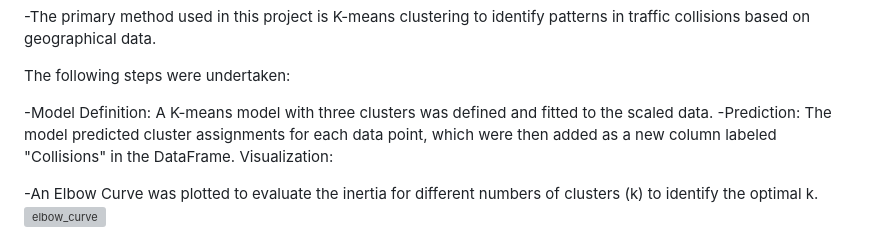
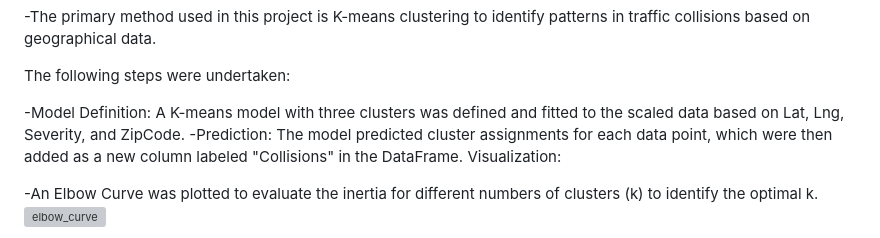
Before and after one commit to MoonWalkerANM/Traffic_Collisions_Project4, a Markdown page: README.md, the part around the change. GitHub-like rendering; grey boxes are pictures that could not be loaded.

Commit message:
Update README.md
Added what columns are used for Scaled data for modeling.

```diff
--- a/README.md
+++ b/README.md
@@ -41,7 +41,7 @@ Data Visualization:
 
 The following steps were undertaken:
 
--Model Definition: A K-means model with three clusters was defined and fitted to the scaled data.
+-Model Definition: A K-means model with three clusters was defined and fitted to the scaled data based on Lat, Lng, Severity, and ZipCode.
 -Prediction: The model predicted cluster assignments for each data point, which were then added as a new column labeled "Collisions" in the DataFrame.
 Visualization:
 
```
